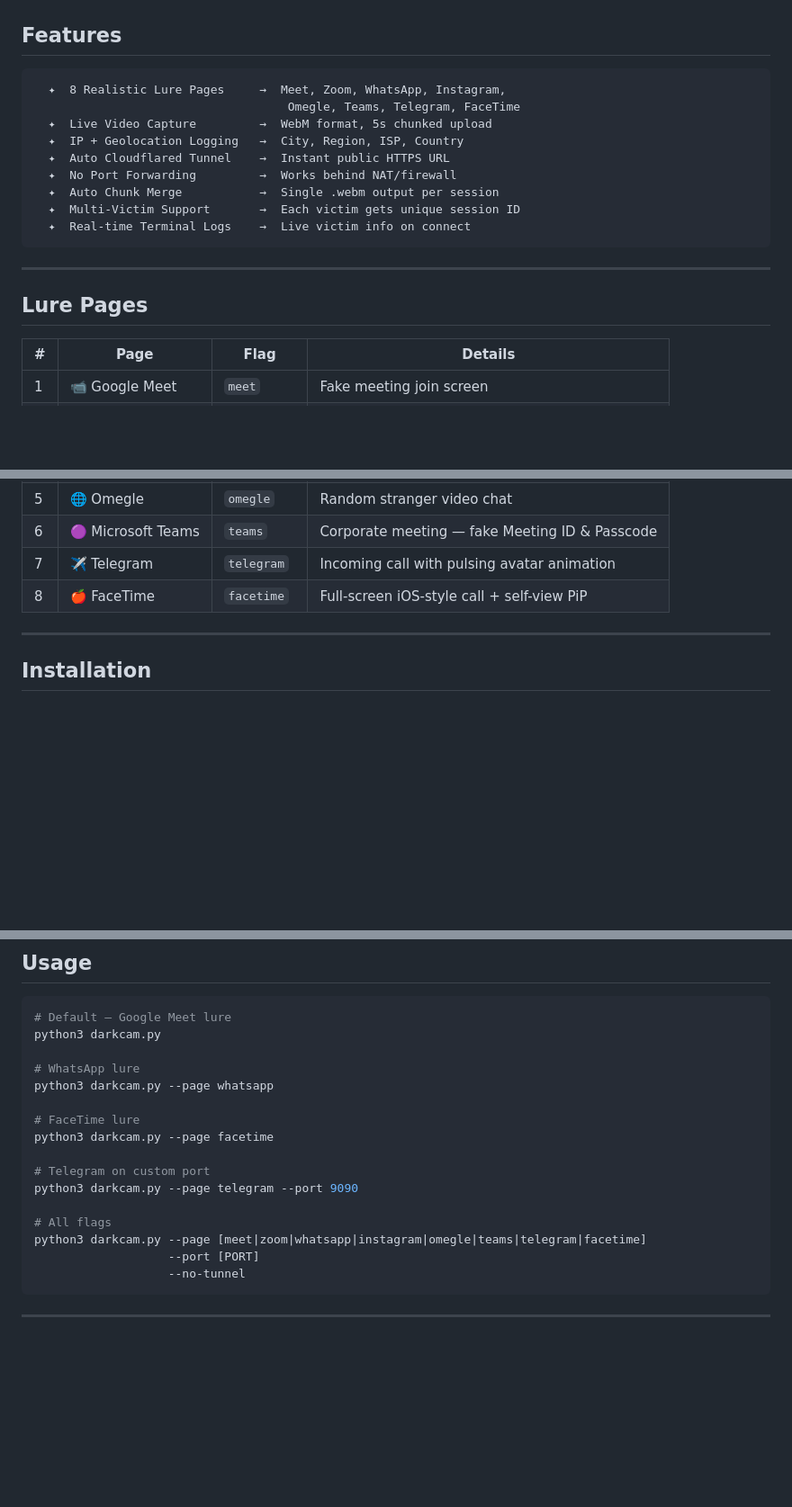
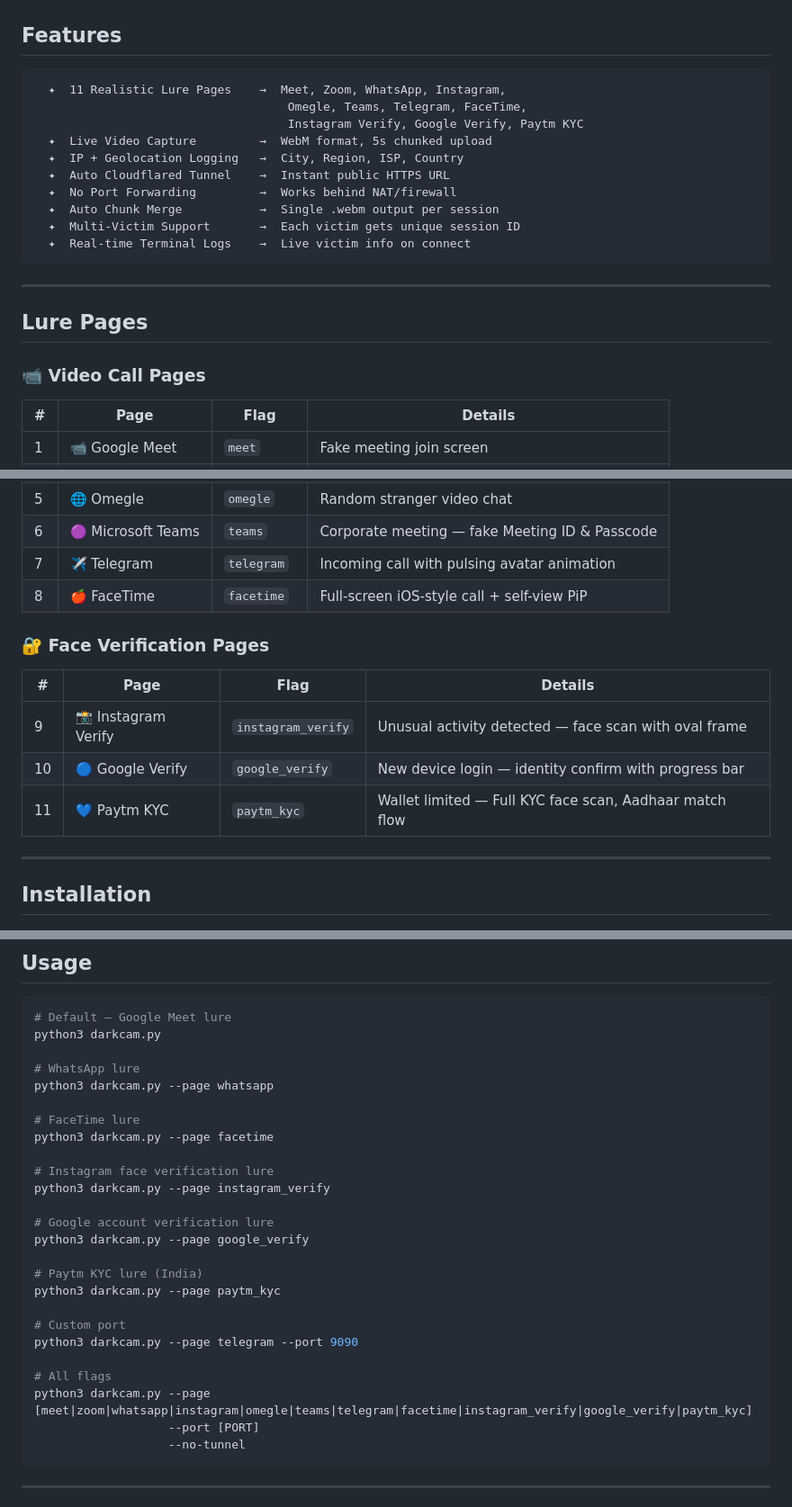
Before and after one commit to Yaman-RedTeam/darkcam, a Markdown page: README.md, 3 parts joined by grey strips. Shown at 90% size. Drawn GitHub-style; blank space fills up the shorter version.

Commit message:
Update README: 11 lure pages, add face verification section

````diff
--- a/README.md
+++ b/README.md
@@ -39,8 +39,9 @@ DarkCam is a social engineering tool that creates convincing fake video call lur
 ## Features
 
 ```
-  ✦  8 Realistic Lure Pages     →  Meet, Zoom, WhatsApp, Instagram,
-                                    Omegle, Teams, Telegram, FaceTime
+  ✦  11 Realistic Lure Pages    →  Meet, Zoom, WhatsApp, Instagram,
+                                    Omegle, Teams, Telegram, FaceTime,
+                                    Instagram Verify, Google Verify, Paytm KYC
   ✦  Live Video Capture         →  WebM format, 5s chunked upload
   ✦  IP + Geolocation Logging   →  City, Region, ISP, Country
   ✦  Auto Cloudflared Tunnel    →  Instant public HTTPS URL
@@ -54,6 +55,8 @@ DarkCam is a social engineering tool that creates convincing fake video call lur
 
 ## Lure Pages
 
+### 📹 Video Call Pages
+
 | # | Page | Flag | Details |
 |---|------|------|---------|
 | 1 | 📹 Google Meet | `meet` | Fake meeting join screen |
@@ -64,6 +67,14 @@ DarkCam is a social engineering tool that creates convincing fake video call lur
 | 6 | 🟣 Microsoft Teams | `teams` | Corporate meeting — fake Meeting ID & Passcode |
 | 7 | ✈️ Telegram | `telegram` | Incoming call with pulsing avatar animation |
 | 8 | 🍎 FaceTime | `facetime` | Full-screen iOS-style call + self-view PiP |
+
+### 🔐 Face Verification Pages
+
+| # | Page | Flag | Details |
+|---|------|------|---------|
+| 9 | 📸 Instagram Verify | `instagram_verify` | Unusual activity detected — face scan with oval frame |
+| 10 | 🔵 Google Verify | `google_verify` | New device login — identity confirm with progress bar |
+| 11 | 💙 Paytm KYC | `paytm_kyc` | Wallet limited — Full KYC face scan, Aadhaar match flow |
 
 ---
 
@@ -112,11 +123,20 @@ python3 darkcam.py --page whatsapp
 # FaceTime lure
 python3 darkcam.py --page facetime
 
-# Telegram on custom port
+# Instagram face verification lure
+python3 darkcam.py --page instagram_verify
+
+# Google account verification lure
+python3 darkcam.py --page google_verify
+
+# Paytm KYC lure (India)
+python3 darkcam.py --page paytm_kyc
+
+# Custom port
 python3 darkcam.py --page telegram --port 9090
 
 # All flags
-python3 darkcam.py --page [meet|zoom|whatsapp|instagram|omegle|teams|telegram|facetime]
+python3 darkcam.py --page [meet|zoom|whatsapp|instagram|omegle|teams|telegram|facetime|instagram_verify|google_verify|paytm_kyc]
                    --port [PORT]
                    --no-tunnel
 ```
````
Also changed, not shown: other parts of README.md (+1 -1 lines).
